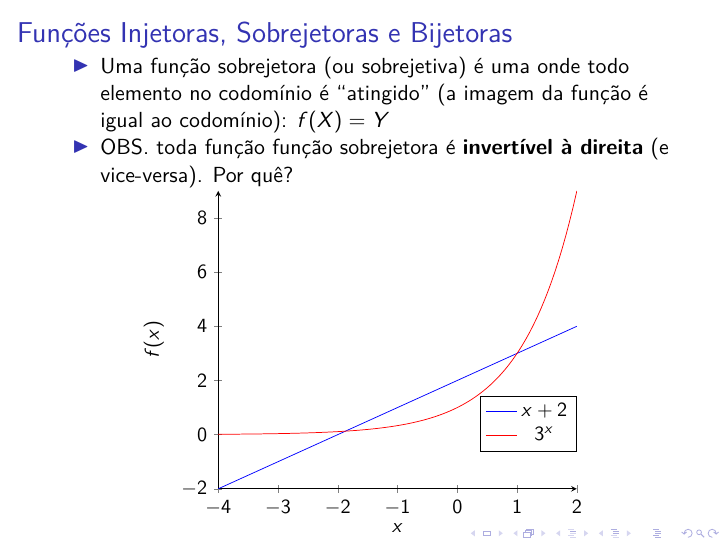
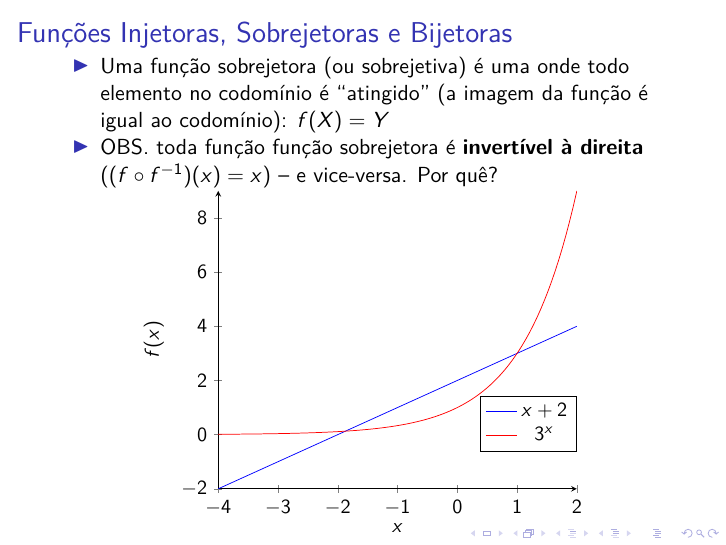
Before and after one commit to marceloprates/Matematica-ONGEP, LaTeX slides (Funções/main.tex): page 3 of 5. Compiled offline with pdfLaTeX.

Commit message:
Updated funçoes

```diff
--- a/Funções/main.tex
+++ b/Funções/main.tex
@@ -28,7 +28,7 @@
 
 	\begin{itemize}
 		\item Uma função injetora (ou injetiva) é uma onde cada elemento diferente do domínio mapeia para um elemento diferente da imagem: $a \neq b \Rightarrow f(a) \neq f(b)$
-		\item OBS. toda função função injetora é \textbf{invertível à esquerda} (e vice-versa). Por quê?
+		\item OBS. toda função função injetora é \textbf{invertível à esquerda} ($(f^{-1} \circ f) (x) = x$) -- e vice-versa. Por quê?
 	\end{itemize}
 
 	\begin{adjustbox}{max totalsize={\textwidth}{.65\textheight},center}
@@ -65,7 +65,7 @@
 
 	\begin{itemize}
 		\item Uma função sobrejetora (ou sobrejetiva) é uma onde todo elemento no codomínio é ``atingido'' (a imagem da função é igual ao codomínio): $f(X) = Y$
-		\item OBS. toda função função sobrejetora é \textbf{invertível à direita} (e vice-versa). Por quê?
+		\item OBS. toda função função sobrejetora é \textbf{invertível à direita} ($(f \circ f^{-1}) (x) = x$) -- e vice-versa. Por quê?
 	\end{itemize}
 
 	\begin{adjustbox}{max totalsize={\textwidth}{.65\textheight},center}
```
